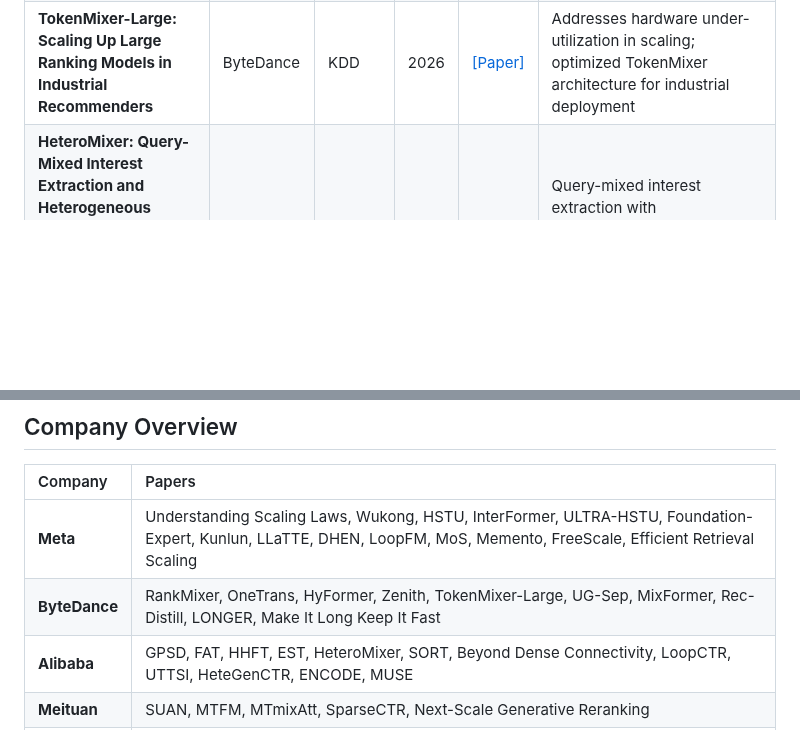
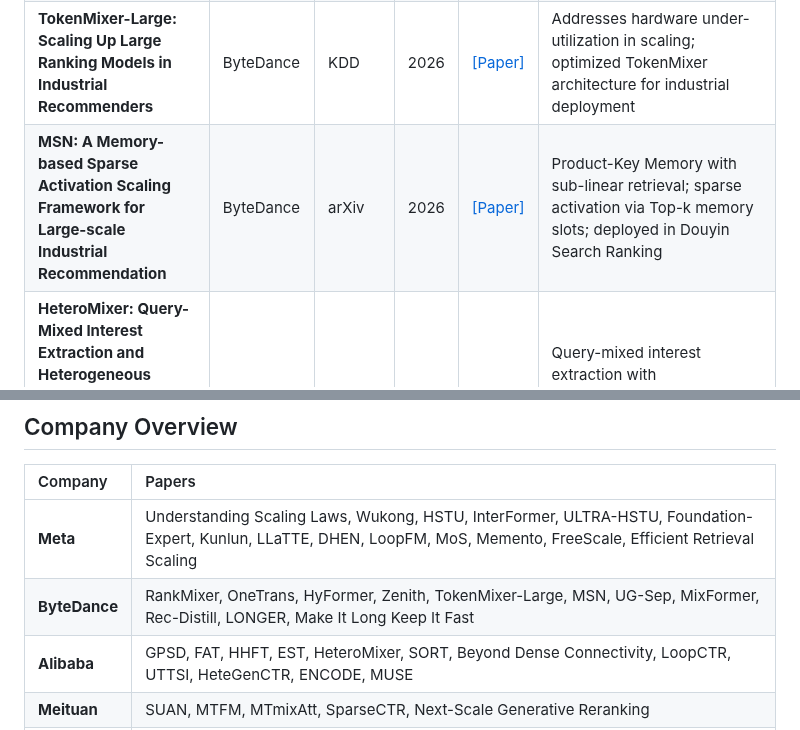
Before and after one commit to byby221b/Awesome-CTR-Scaling, a Markdown page: README.md, 2 parts joined by grey strips. GitHub-like rendering; blank space fills up the shorter version.

Commit message:
Add MSN (ByteDance, 2026): Memory-based Sparse Activation Scaling Framework

```diff
--- a/README.md
+++ b/README.md
@@ -44,6 +44,7 @@ This repository focuses on a rapidly emerging research direction: how to effecti
 | **HyFormer: Revisiting the Roles of Sequence Modeling and Feature Interaction in CTR Prediction** | ByteDance | SIGIR | 2026 | [[Paper]](https://arxiv.org/abs/2601.12681) | Revisits the roles of sequence modeling vs. feature interaction under efficiency constraints |
 | **Zenith: Scaling Up Ranking Models for Billion-Scale Livestreaming Recommendation** | ByteDance | arXiv | 2026 | [[Paper]](https://arxiv.org/abs/2601.21285) | Scales ranking models for livestream scenarios; demonstrates scaling benefits for feature interactions |
 | **TokenMixer-Large: Scaling Up Large Ranking Models in Industrial Recommenders** | ByteDance | KDD | 2026 | [[Paper]](https://arxiv.org/abs/2602.06563) | Addresses hardware under-utilization in scaling; optimized TokenMixer architecture for industrial deployment |
+| **MSN: A Memory-based Sparse Activation Scaling Framework for Large-scale Industrial Recommendation** | ByteDance | arXiv | 2026 | [[Paper]](https://arxiv.org/abs/2602.07526) | Product-Key Memory with sub-linear retrieval; sparse activation via Top-k memory slots; deployed in Douyin Search Ranking |
 | **HeteroMixer: Query-Mixed Interest Extraction and Heterogeneous Interaction: A Scalable CTR Model for Industrial Recommender Systems** | Alibaba | arXiv | 2026 | [[Paper]](https://arxiv.org/abs/2602.09387) | Query-mixed interest extraction with heterogeneous interaction for sparse multi-field inputs and ultra-long sequences |
 | **UG-Sep: Compute Only Once: UG-Separation for Efficient Large Recommendation Models** | ByteDance | arXiv | 2026 | [[Paper]](https://arxiv.org/abs/2602.10455) | User-general feature separation to reduce redundant computation; enables affordable scaling |
 | **EST: Towards Efficient Scaling Laws in Click-Through Rate Prediction via Unified Modeling** | Alibaba | KDD | 2026 | [[Paper]](https://arxiv.org/abs/2602.10811) | Efficient unified modeling for scalable CTR; addresses early aggregation limitations |
@@ -142,7 +143,7 @@ Additional papers relevant to the CTR scaling landscape, grouped by sub-topic.
 | Company | Papers |
 |:--------|:-------|
 | **Meta** | Understanding Scaling Laws, Wukong, HSTU, InterFormer, ULTRA-HSTU, Foundation-Expert, Kunlun, LLaTTE, DHEN, LoopFM, MoS, Memento, FreeScale, Efficient Retrieval Scaling |
-| **ByteDance** | RankMixer, OneTrans, HyFormer, Zenith, TokenMixer-Large, UG-Sep, MixFormer, Rec-Distill, LONGER, Make It Long Keep It Fast |
+| **ByteDance** | RankMixer, OneTrans, HyFormer, Zenith, TokenMixer-Large, MSN, UG-Sep, MixFormer, Rec-Distill, LONGER, Make It Long Keep It Fast |
 | **Alibaba** | GPSD, FAT, HHFT, EST, HeteroMixer, SORT, Beyond Dense Connectivity, LoopCTR, UTTSI, HeteGenCTR, ENCODE, MUSE |
 | **Meituan** | SUAN, MTFM, MTmixAtt, SparseCTR, Next-Scale Generative Reranking |
 | **Tencent** | GE4Rec, TokenFormer, RankUp (Weixin), RankElastor, SIREN (Weixin) |
```
